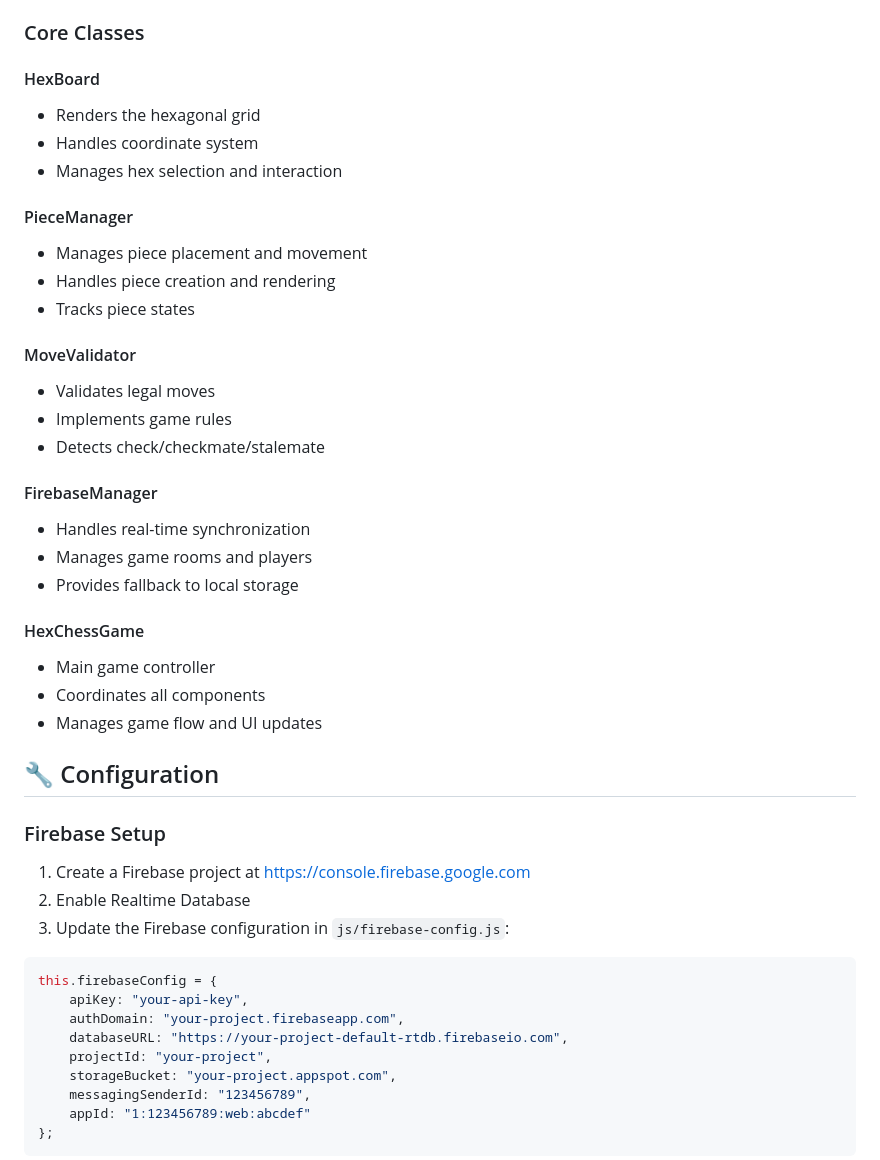
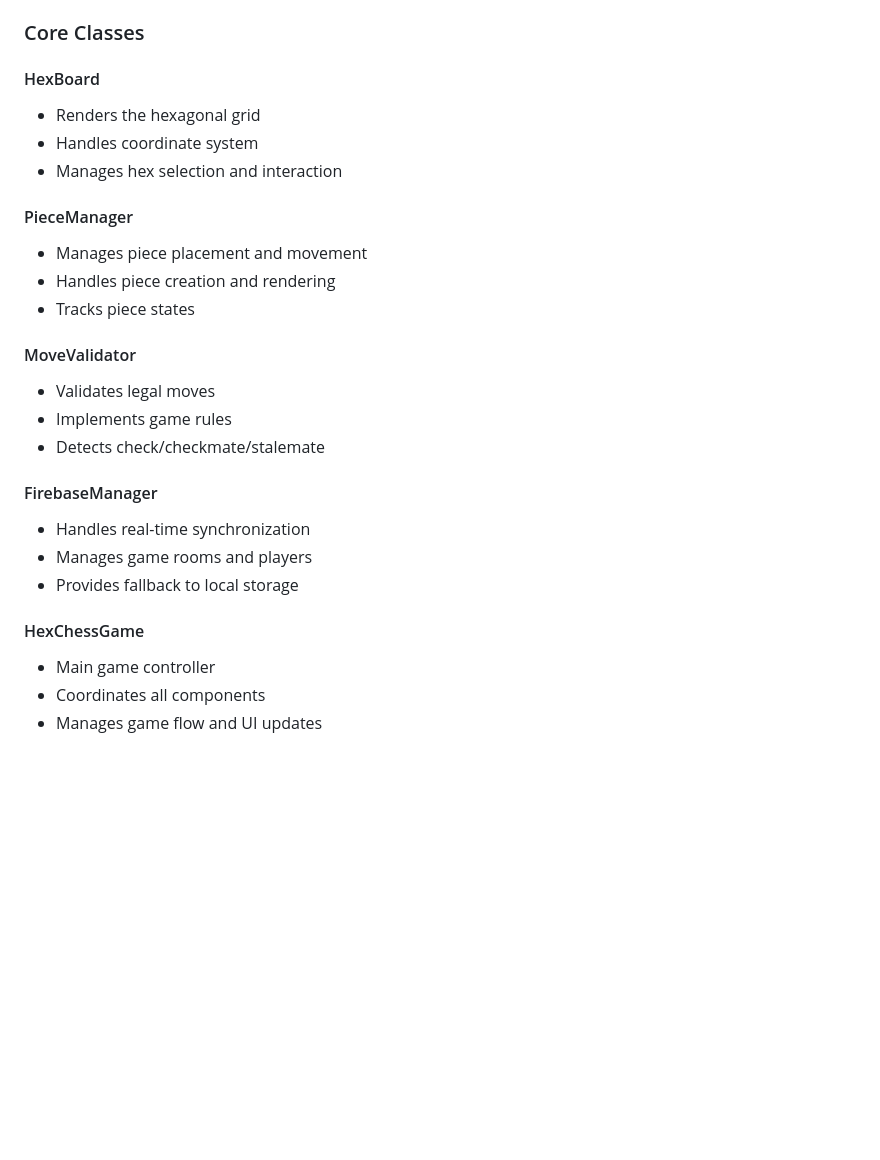
Before and after one commit to lazypanda5050/Hexagonal-Chess, a Markdown page: README.md, the part around one of its changes. Drawn GitHub-style; blank space fills up the shorter version.

````diff
--- a/README.md
+++ b/README.md
@@ -68,45 +76,32 @@ Hexagonal-Chess/
 ### Core Classes
 
 #### HexBoard
+
 - Renders the hexagonal grid
 - Handles coordinate system
 - Manages hex selection and interaction
 
 #### PieceManager
+
 - Manages piece placement and movement
 - Handles piece creation and rendering
 - Tracks piece states
 
 #### MoveValidator
+
 - Validates legal moves
 - Implements game rules
 - Detects check/checkmate/stalemate
 
 #### FirebaseManager
+
 - Handles real-time synchronization
 - Manages game rooms and players
 - Provides fallback to local storage
 
 #### HexChessGame
+
 - Main game controller
 - Coordinates all components
 - Manages game flow and UI updates
 
-## 🔧 Configuration
-
-### Firebase Setup
-1. Create a Firebase project at https://console.firebase.google.com
-2. Enable Realtime Database
-3. Update the Firebase configuration in `js/firebase-config.js`:
-```javascript
-this.firebaseConfig = {
-    apiKey: "your-api-key",
-    authDomain: "your-project.firebaseapp.com",
-    databaseURL: "https://your-project-default-rtdb.firebaseio.com",
-    projectId: "your-project",
-    storageBucket: "your-project.appspot.com",
-    messagingSenderId: "123456789",
-    appId: "1:123456789:web:abcdef"
-};
-```
-
````
Also changed, not shown: other parts of README.md (+31 -48 lines).
